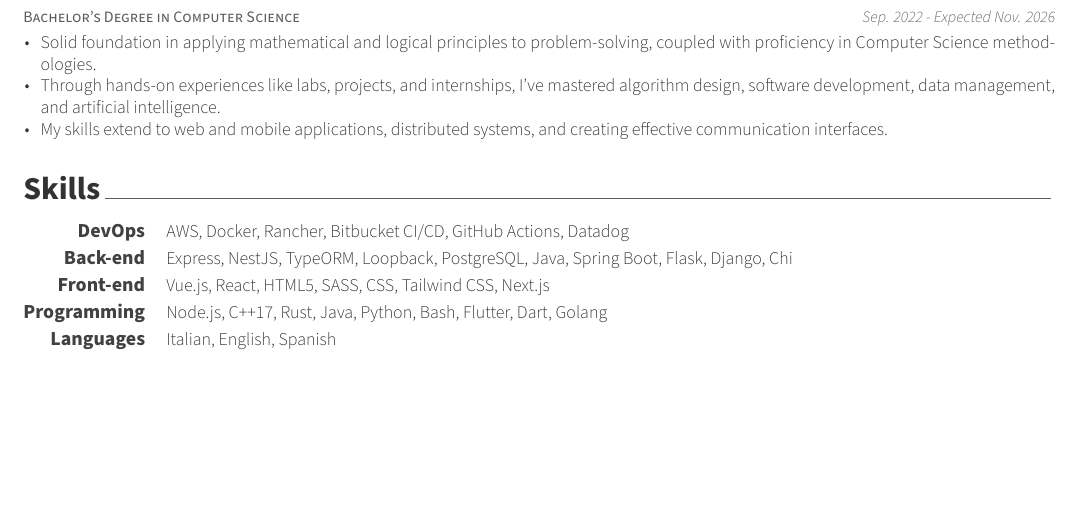
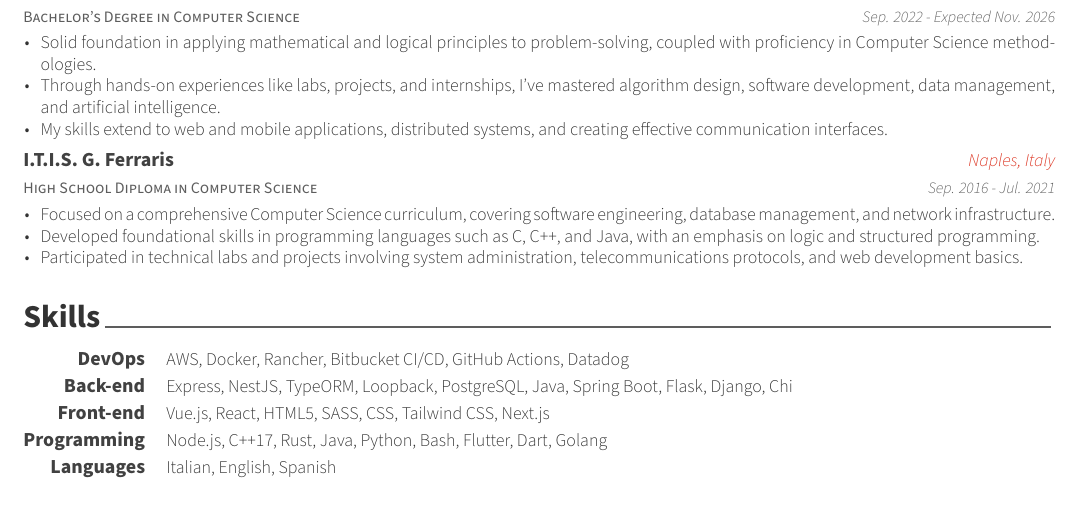
Before and after one commit to sungvzer/resume.tex, a LaTeX CV (resume.tex, which reads cv/education.tex): part of the page, cut so that both start at the same text. Compiled offline with XeLaTeX.

Commit message:
feat: add HS

```diff
--- a/cv/education.tex
+++ b/cv/education.tex
@@ -22,5 +22,18 @@
 		\end{cvitems}
 	}
 
+	\cventry
+	{High School Diploma in Computer Science} % Degree
+	{I.T.I.S. G. Ferraris} % Institution
+	{Naples, Italy} % Location
+	{Sep. 2016 - Jul. 2021} % Date(s)
+	{
+		\begin{cvitems} % Description(s) bullet points
+			\item {Focused on a comprehensive Computer Science curriculum, covering software engineering, database management, and network infrastructure.}
+			\item {Developed foundational skills in programming languages such as C, C++, and Java, with an emphasis on logic and structured programming.}
+			\item {Participated in technical labs and projects involving system administration, telecommunications protocols, and web development basics.}
+		\end{cvitems}
+	}
+
 	%---------------------------------------------------------
 \end{cventries}
```
